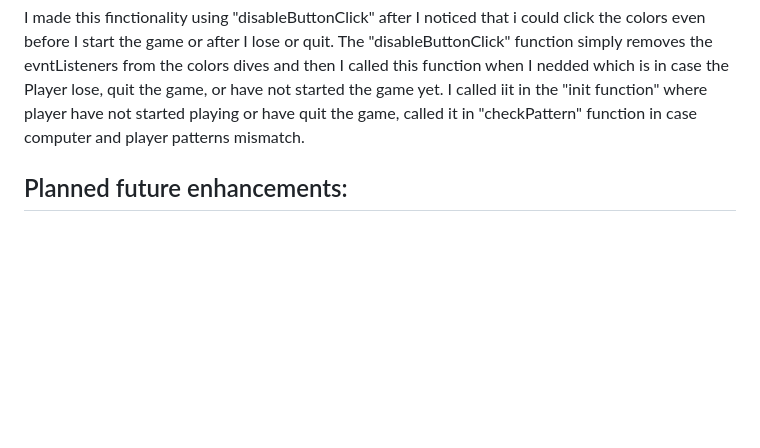
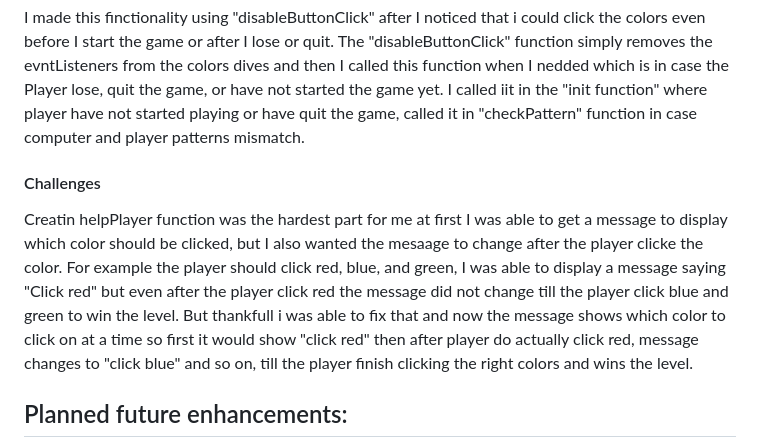
Before and after one commit to hudasul/Project1-Simon-Game, a Markdown page: README.md, the part around the change. Drawn GitHub-style; blank space fills up the shorter version.

```diff
--- a/README.md
+++ b/README.md
@@ -84,6 +84,14 @@ The "disableButtonClick" function simply removes the evntListeners from the colo
 </br>
 </br>
 
+<h4>Challenges</h4>
+Creatin helpPlayer function was the hardest part for me at first I was able to get a message to display which color should be clicked, but I also wanted the mesaage to change after the player clicke the color.
+</br>
+</br>
+For example the player should click red, blue, and green, I was able to display a message saying "Click red" but even after the player click red the message did not change till the player click blue and green to win the level.
+</br>
+</br>
+But thankfull i was able to fix that and now the message shows which color to click on at a time so first it would show "click red" then after player do actually click red, message changes to "click blue" and so on, till the player finish clicking the right colors and wins the level.
 
 <h2>Planned future enhancements:</h2>
 Enable the player to use help "by clicking the lamp img" more often, by giving one extra halp each time the player passes 10 levels.
```
